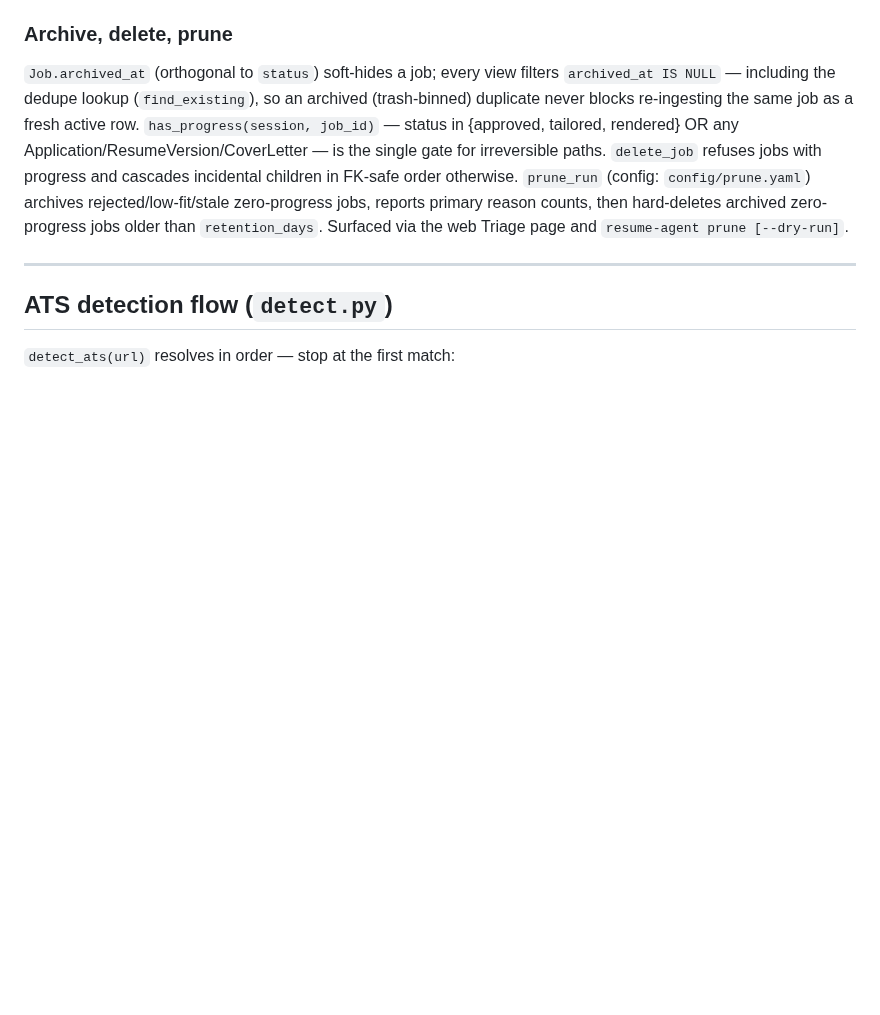
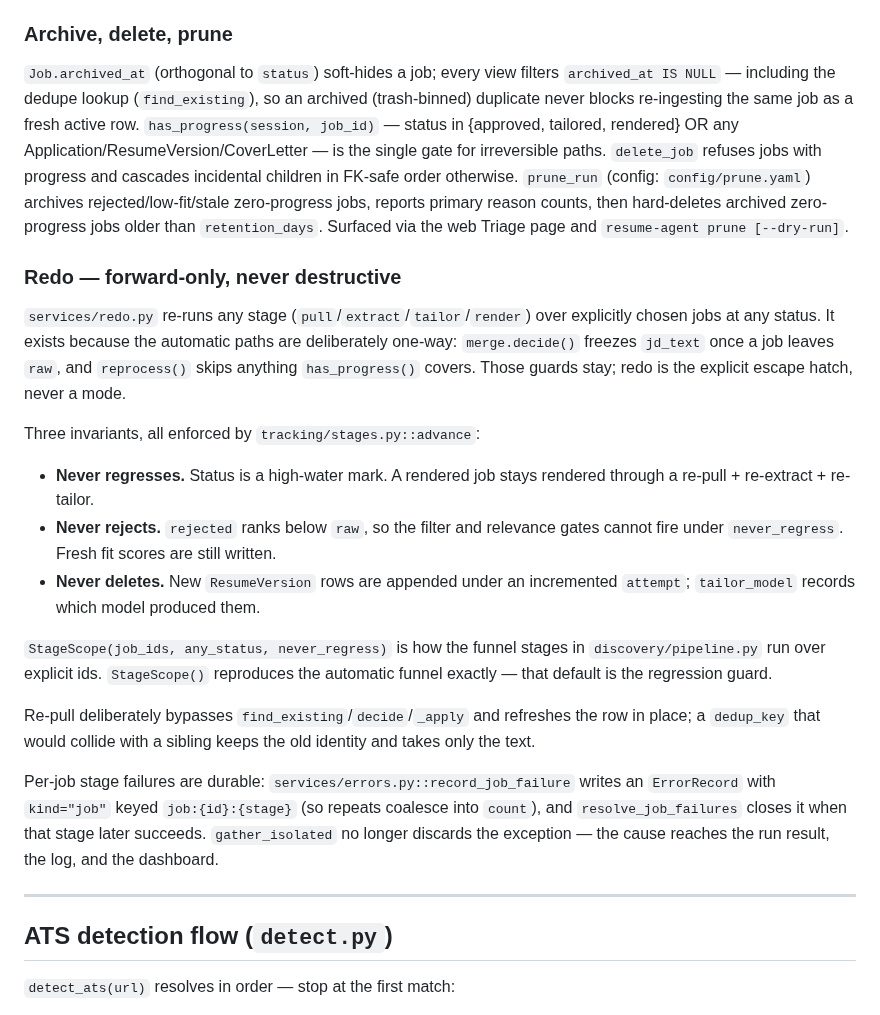
Before and after one commit to awbjcj/resume-agent, a Markdown page: CLAUDE.md, the part around the change. GitHub-like rendering; blank space fills up the shorter version.

Commit message:
docs: record the redo invariants and job failure records

```diff
--- a/CLAUDE.md
+++ b/CLAUDE.md
@@ -163,6 +163,37 @@ cascades incidental children in FK-safe order otherwise. `prune_run` (config:
 primary reason counts, then hard-deletes archived zero-progress jobs older than
 `retention_days`. Surfaced via the web Triage page and
 `resume-agent prune [--dry-run]`.
+
+### Redo — forward-only, never destructive
+
+`services/redo.py` re-runs any stage (`pull`/`extract`/`tailor`/`render`) over
+explicitly chosen jobs at any status. It exists because the automatic paths are
+deliberately one-way: `merge.decide()` freezes `jd_text` once a job leaves
+`raw`, and `reprocess()` skips anything `has_progress()` covers. Those guards
+stay; redo is the explicit escape hatch, never a mode.
+
+Three invariants, all enforced by `tracking/stages.py::advance`:
+
+- **Never regresses.** Status is a high-water mark. A rendered job stays
+  rendered through a re-pull + re-extract + re-tailor.
+- **Never rejects.** `rejected` ranks below `raw`, so the filter and relevance
+  gates cannot fire under `never_regress`. Fresh fit scores are still written.
+- **Never deletes.** New `ResumeVersion` rows are appended under an incremented
+  `attempt`; `tailor_model` records which model produced them.
+
+`StageScope(job_ids, any_status, never_regress)` is how the funnel stages in
+`discovery/pipeline.py` run over explicit ids. `StageScope()` reproduces the
+automatic funnel exactly — that default is the regression guard.
+
+Re-pull deliberately bypasses `find_existing`/`decide`/`_apply` and refreshes
+the row in place; a `dedup_key` that would collide with a sibling keeps the old
+identity and takes only the text.
+
+Per-job stage failures are durable: `services/errors.py::record_job_failure`
+writes an `ErrorRecord` with `kind="job"` keyed `job:{id}:{stage}` (so repeats
+coalesce into `count`), and `resolve_job_failures` closes it when that stage
+later succeeds. `gather_isolated` no longer discards the exception — the cause
+reaches the run result, the log, and the dashboard.
 
 ---
 
```
